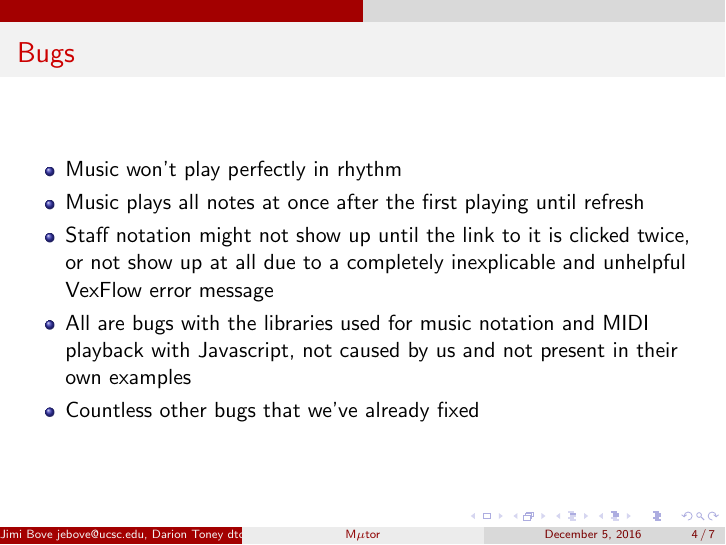
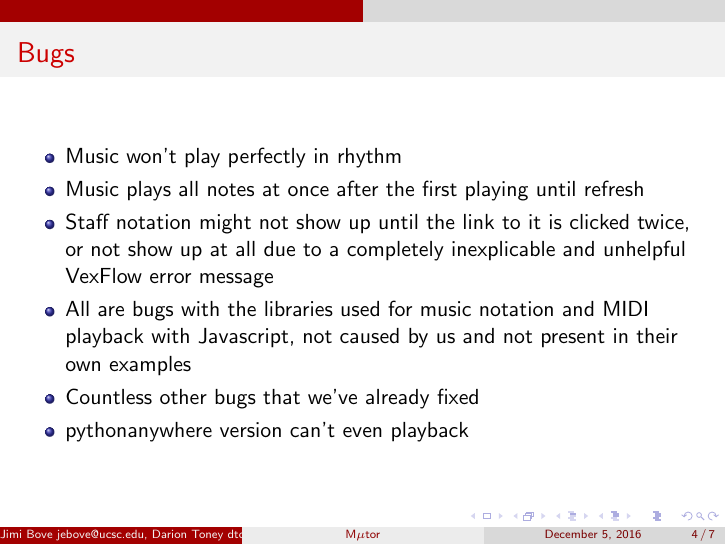
Before and after one commit to gwemmie/cmps-183, LaTeX slides (Presentation/presentation.tex): page 4 of 7. Compiled offline with pdfLaTeX.

Commit message:
revised presentation

```diff
--- a/Presentation/presentation.tex
+++ b/Presentation/presentation.tex
@@ -36,6 +36,7 @@
   \item Staff notation might not show up until the link to it is clicked twice, or not show up at all due to a completely inexplicable and unhelpful VexFlow error message
   \item All are bugs with the libraries used for music notation and MIDI playback with Javascript, not caused by us and not present in their own examples
   \item Countless other bugs that we've already fixed
+  \item pythonanywhere version can't even playback
 \end{itemize}
 \end{frame}
 
```
Also changed, not shown: Presentation/presentation.pdf, 1 other file.
